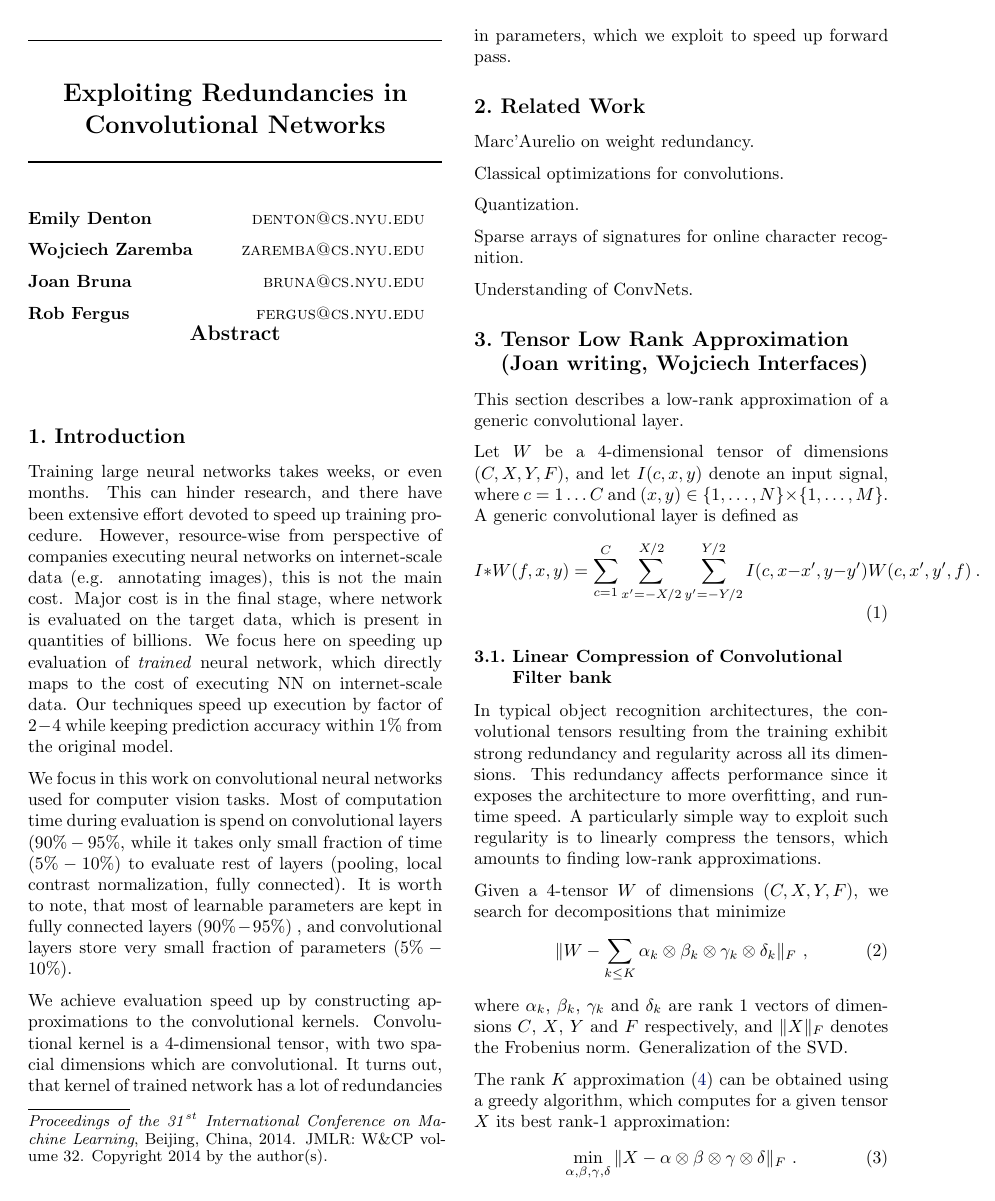
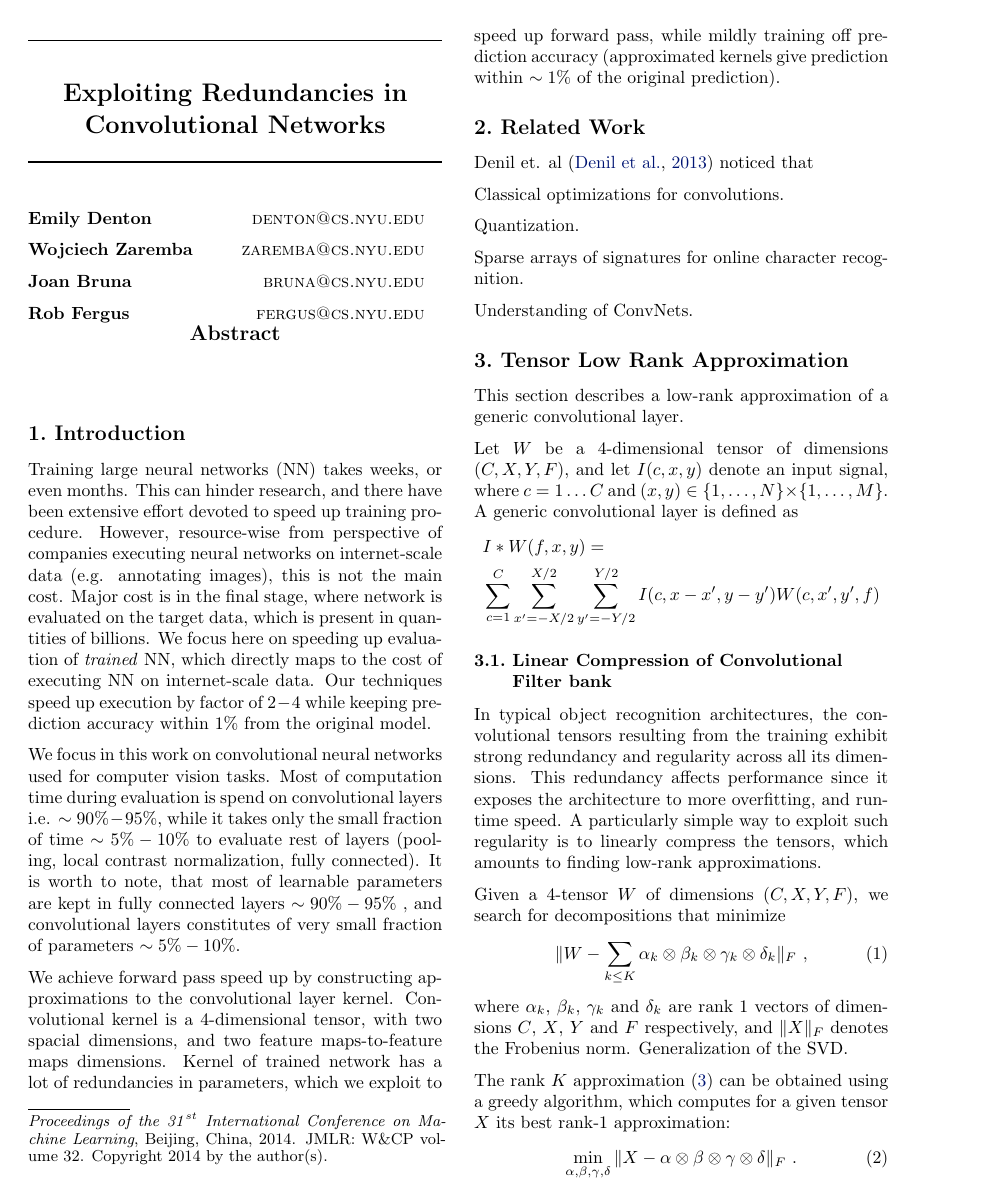
Before and after one commit to wojzaremba/morf, a LaTeX paper (expr_compress/paper/compress.tex): page 1 of 4. Compiled offline with pdfLaTeX.

Commit message:
First version of introduction.

```diff
--- a/expr_compress/paper/compress.tex
+++ b/expr_compress/paper/compress.tex
@@ -55,12 +55,12 @@
 
 \section{Introduction}
 
-Training large neural networks takes weeks, or even months. This can hinder
+Training large neural networks (NN) takes weeks, or even months. This can hinder
 research, and there have been extensive effort devoted to speed up training procedure.
 However, resource-wise from perspective of companies executing neural networks on internet-scale
 data (e.g. annotating images), this is not the main cost. Major cost is in the
 final stage, where network is evaluated on the target data, which is present in quantities of billions.
-We focus here on speeding up evaluation of \emph{trained} neural network, which directly
+We focus here on speeding up evaluation of \emph{trained} NN, which directly
 maps to the cost of executing NN on internet-scale data. Our techniques speed up execution by
 factor of $2-4$ while keeping prediction accuracy within $1\%$ from the original model.
 
@@ -69,20 +69,22 @@ factor of $2-4$ while keeping prediction accuracy within $1\%$ from the original
 
 
 We focus in this work on convolutional neural networks used for computer vision tasks. Most of
-computation time during evaluation is spend on convolutional layers ($90\% - 95\%$, while it takes only
-small fraction of time ($5\%-10\%$) to evaluate rest of layers (pooling, local contrast normalization,
-fully connected). It is worth to note, that most of learnable parameters are kept in fully connected layers ($90\% - 95\%$)
-, and convolutional layers store very small fraction of parameters ($5\% - 10\%$).
+computation time during evaluation is spend on convolutional layers i.e. $\sim90\% - 95\%$, while it takes only
+the small fraction of time $\sim 5\%-10\%$ to evaluate rest of layers (pooling, local contrast normalization,
+fully connected). It is worth to note, that most of learnable parameters are kept in fully connected layers $\sim 90\% - 95\%$
+, and convolutional layers constitutes of very small fraction of parameters $\sim 5\% - 10\%$.
 
 
-We achieve evaluation speed up by constructing approximations to the convolutional kernels. Convolutional kernel
-is a $4$-dimensional tensor, with two spacial dimensions which are convolutional. It turns out, that kernel of trained
-network has a lot of redundancies in parameters, which we exploit to speed up forward pass.
+We achieve forward pass speed up by constructing approximations to the convolutional layer kernel. Convolutional kernel
+is a $4$-dimensional tensor, with two spacial dimensions, and two feature maps-to-feature maps dimensions. Kernel of trained
+network has a lot of redundancies in parameters, which we exploit to speed up forward pass, while mildly training off
+prediction accuracy (approximated kernels give prediction within $\sim 1\%$ of the original prediction).
 
 
 \section{Related Work}
 
-Marc'Aurelio on weight redundancy.
+
+Denil et. al \cite{denil2013predicting} noticed that
 
 Classical optimizations for convolutions.
 
@@ -94,7 +96,7 @@ recognition.
 Understanding of ConvNets.
 
 
-\section{Tensor Low Rank Approximation (Joan writing, Wojciech Interfaces)}
+\section{Tensor Low Rank Approximation}
 
 This section describes a low-rank approximation of a generic
 convolutional layer.
```
Also changed, not shown: expr_compress/paper/bibliography.bib (+7 -0 lines), expr_compress/paper/compress.bbl, expr_compress/paper/compress.pdf, expr_compress/paper/compress.tex (11 more changed lines), 3 other files.
